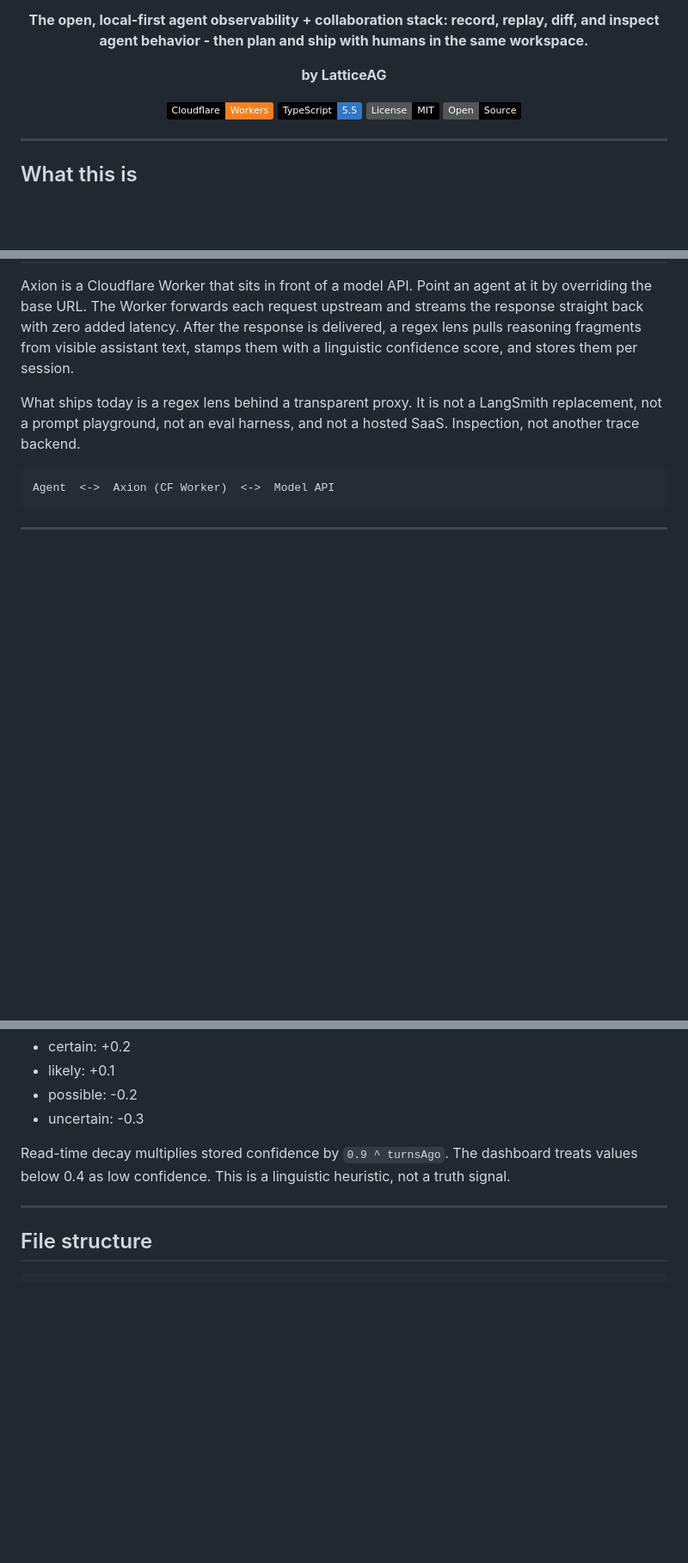
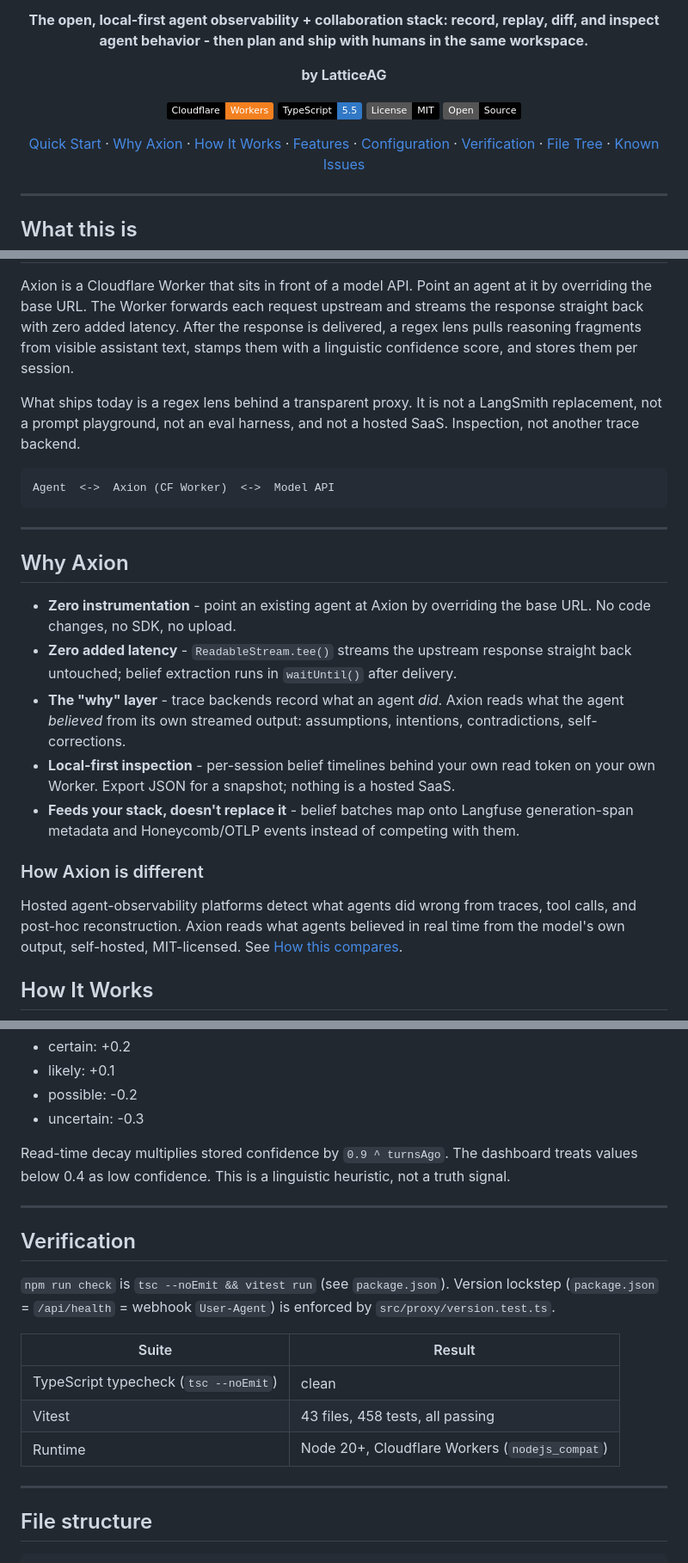
Before and after one commit to LatticeAG/Axion, a Markdown page: README.md, 3 parts joined by grey strips. Shown at 86% size. Rendered like a GitHub page; badges without logos; blank space fills up the shorter version.

````diff
--- a/README.md
+++ b/README.md
@@ -12,6 +12,17 @@ Agent cognitive middleware. A proxy that reads what an agent believes from its o
 [![TypeScript](https://img.shields.io/badge/TypeScript-5.5-3178c6?logo=typescript&logoColor=white&labelColor=black)](https://www.typescriptlang.org/)
 [![License: MIT](https://img.shields.io/badge/License-MIT-black.svg?logo=opensourceinitiative&logoColor=white)](./LICENSE)
 [![Open Source](https://img.shields.io/badge/Open-Source-black.svg?logo=github&logoColor=white)](https://github.com/LatticeAG/Axion)
+
+<p align="center">
+  <a href="#quick-start">Quick Start</a> ·
+  <a href="#why-axion">Why Axion</a> ·
+  <a href="#how-it-works">How It Works</a> ·
+  <a href="#what-is-shipped">Features</a> ·
+  <a href="#configuration">Configuration</a> ·
+  <a href="#verification">Verification</a> ·
+  <a href="#file-structure">File Tree</a> ·
+  <a href="#known-issues">Known Issues</a>
+</p>
 
 </div>
 
@@ -29,3 +40,17 @@ Agent  <->  Axion (CF Worker)  <->  Model API
 
 ---
 
+## Why Axion
+
+- **Zero instrumentation** - point an existing agent at Axion by overriding the base URL. No code changes, no SDK, no upload.
+- **Zero added latency** - `ReadableStream.tee()` streams the upstream response straight back untouched; belief extraction runs in `waitUntil()` after delivery.
+- **The "why" layer** - trace backends record what an agent *did*. Axion reads what the agent *believed* from its own streamed output: assumptions, intentions, contradictions, self-corrections.
+- **Local-first inspection** - per-session belief timelines behind your own read token on your own Worker. Export JSON for a snapshot; nothing is a hosted SaaS.
+- **Feeds your stack, doesn't replace it** - belief batches map onto Langfuse generation-span metadata and Honeycomb/OTLP events instead of competing with them.
+
+### How Axion is different
+
+Hosted agent-observability platforms detect what agents did wrong from traces, tool calls, and post-hoc reconstruction. Axion reads what agents believed in real time from the model's own output, self-hosted, MIT-licensed. See [How this compares](#how-this-compares).
+
+## How It Works
+
@@ -228,6 +297,18 @@ Read-time decay multiplies stored confidence by `0.9 ^ turnsAgo`. The dashboard
 
 ---
 
+## Verification
+
+`npm run check` is `tsc --noEmit && vitest run` (see `package.json`). Version lockstep (`package.json` = `/api/health` = webhook `User-Agent`) is enforced by `src/proxy/version.test.ts`.
+
+| Suite | Result |
+| --- | --- |
+| TypeScript typecheck (`tsc --noEmit`) | clean |
+| Vitest | 43 files, 458 tests, all passing |
+| Runtime | Node 20+, Cloudflare Workers (`nodejs_compat`) |
+
+---
+
 ## File structure
 
 ```
````
Also changed, not shown: other parts of README.md (+50 -8 lines).
